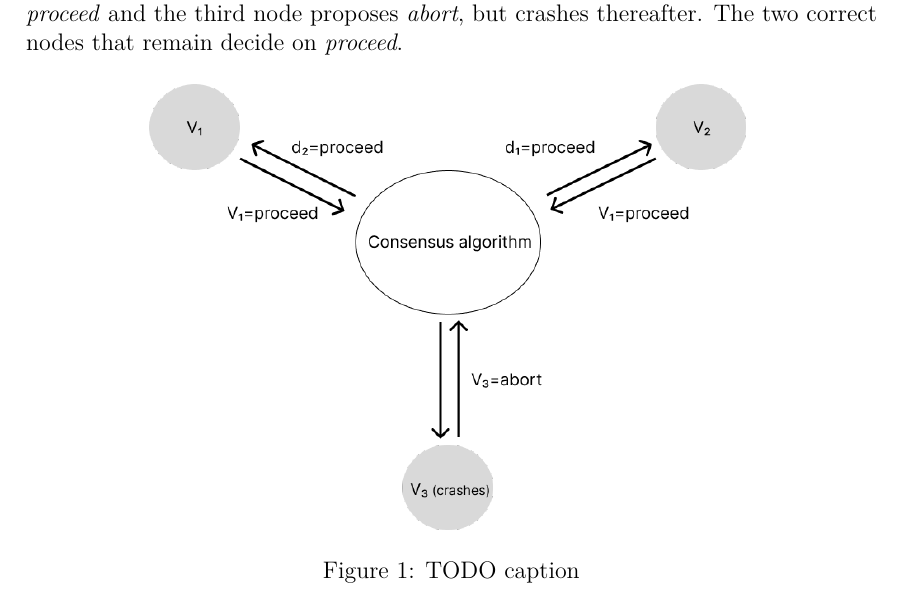
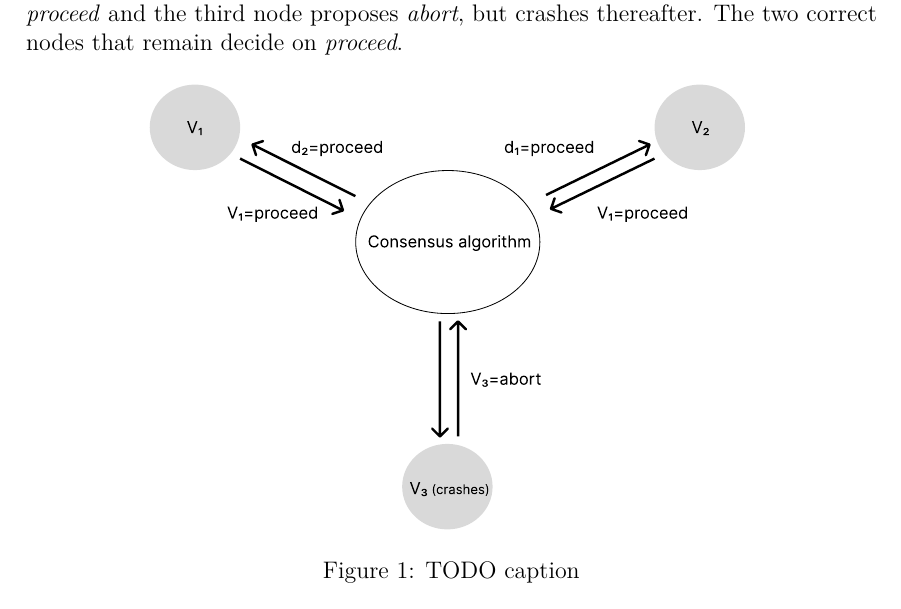
Before and after one commit to LinuzJ/distributed-consensus-bachelors-thesis, a LaTeX thesis (bachelors_thesis.tex, which reads sections/preliminaries.tex): part of page 10 of 15, cut so that both start at the same text. Compiled offline with pdfLaTeX.

Commit message:
Change figure to svg

```diff
--- a/bachelors_thesis.tex
+++ b/bachelors_thesis.tex
@@ -9,7 +9,7 @@
 \usepackage{amsfonts,amssymb,amsbsy,amsmath, enumitem}
 \usepackage{xcolor}
 \usepackage{amsthm}
-
+\usepackage{svg}
 
 \newtheorem{theorem}{Theorem}[section]
 \newtheorem{corollary}[theorem]{Corollary}
--- a/sections/preliminaries.tex
+++ b/sections/preliminaries.tex
@@ -37,7 +37,7 @@ In order to reach consensus, each node in the set \inlineMath{V}, which is the s
 In Figure \ref{fig:ConsensusProblem} we can see an example of the explanation above. Two nodes propose \emph{proceed} and the third node proposes \emph{abort}, but crashes thereafter. The two correct nodes that remain decide on \emph{proceed}.
 \begin{figure}[H]
     \centering
-    \includegraphics[width = 0.7\textwidth]{figures/consensus_problem.png}
+    \includesvg[width = 0.7\textwidth]{figures/consensus_problem.svg}
     \caption{TODO caption}
     \label{fig:ConsensusProblem}
 \end{figure}
```
